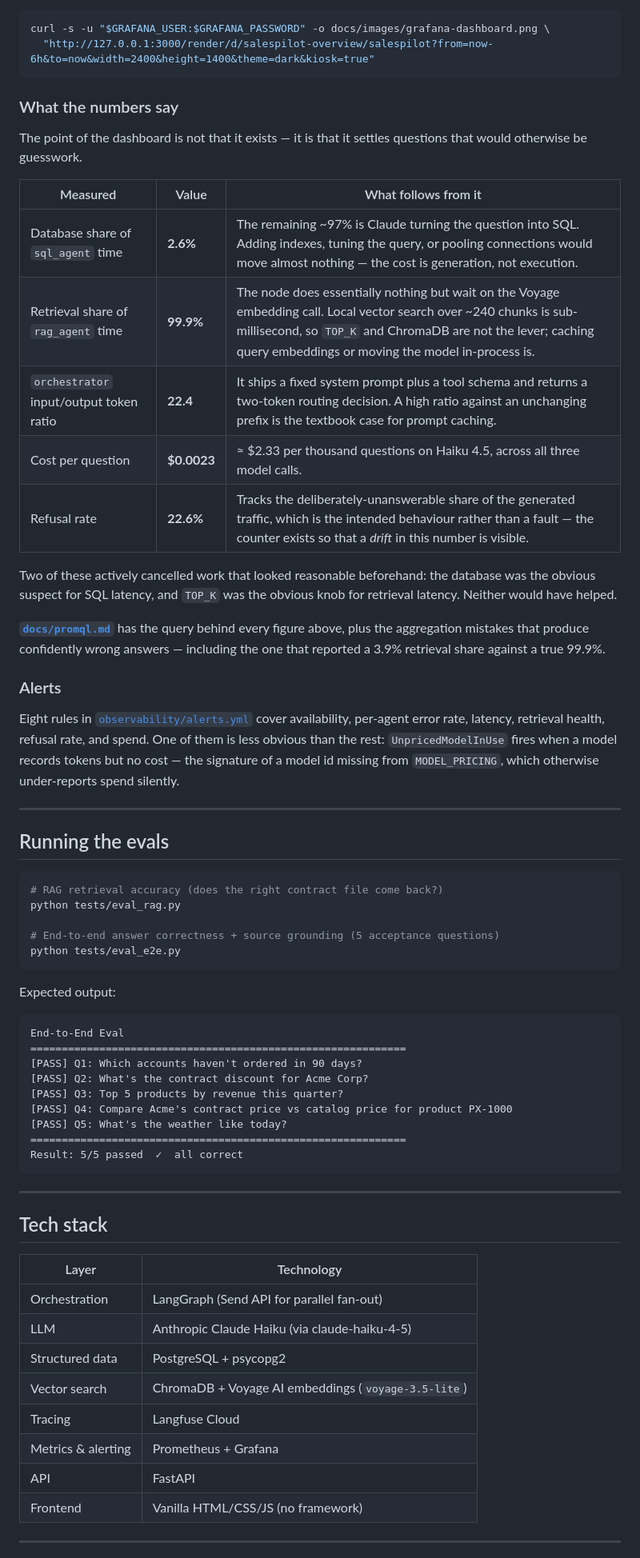
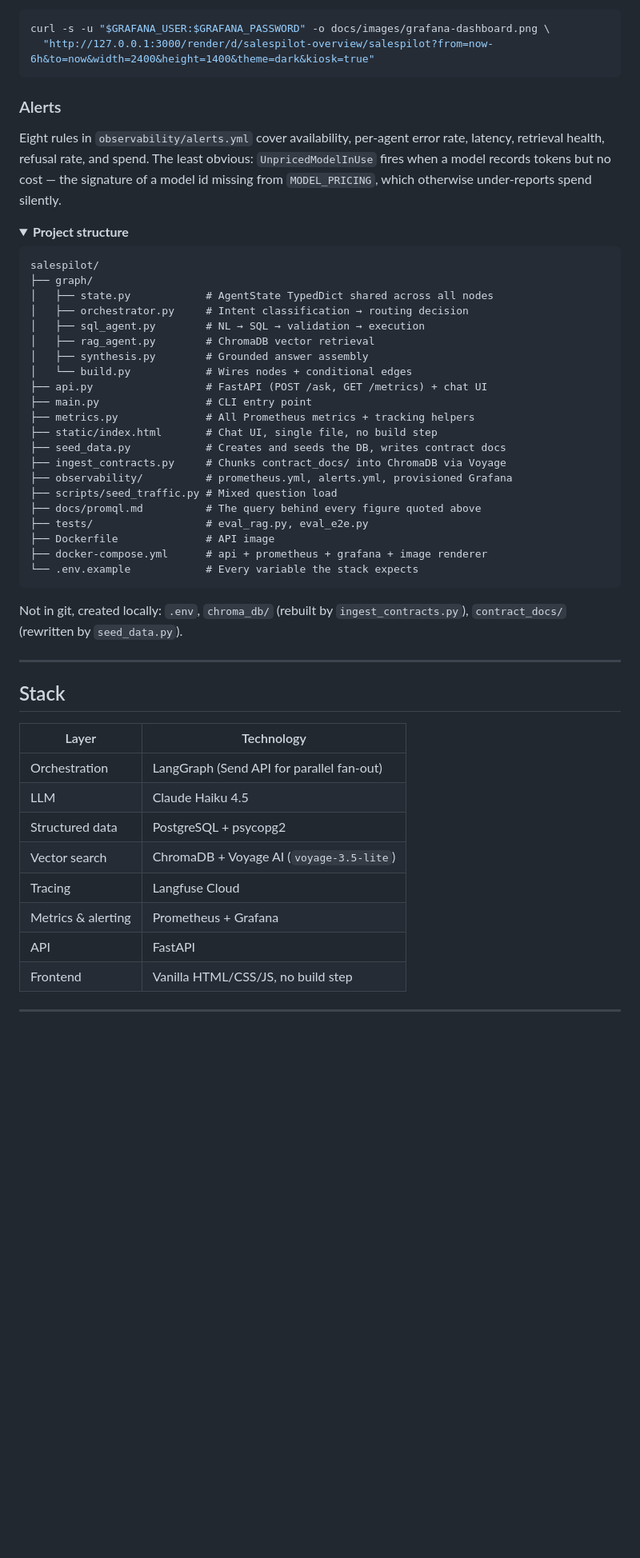
Before and after one commit to nxu22/salespilot-multi-agent, a Markdown page: README.md, the part around one of its changes. Shown at 80% size. Drawn GitHub-style; folded sections open; blank space fills up the shorter version.

````diff
--- a/README.md
+++ b/README.md
@@ -287,74 +234,57 @@ curl -s -u "$GRAFANA_USER:$GRAFANA_PASSWORD" -o docs/images/grafana-dashboard.pn
   "http://127.0.0.1:3000/render/d/salespilot-overview/salespilot?from=now-6h&to=now&width=2400&height=1400&theme=dark&kiosk=true"
 ```
 
-### What the numbers say
-
-The point of the dashboard is not that it exists — it is that it settles
-questions that would otherwise be guesswork.
-
-| Measured | Value | What follows from it |
-|---|---|---|
-| Database share of `sql_agent` time | **2.6%** | The remaining ~97% is Claude turning the question into SQL. Adding indexes, tuning the query, or pooling connections would move almost nothing — the cost is generation, not execution. |
-| Retrieval share of `rag_agent` time | **99.9%** | The node does essentially nothing but wait on the Voyage embedding call. Local vector search over ~240 chunks is sub-millisecond, so `TOP_K` and ChromaDB are not the lever; caching query embeddings or moving the model in-process is. |
-| `orchestrator` input/output token ratio | **22.4** | It ships a fixed system prompt plus a tool schema and returns a two-token routing decision. A high ratio against an unchanging prefix is the textbook case for prompt caching. |
-| Cost per question | **$0.0023** | ≈ $2.33 per thousand questions on Haiku 4.5, across all three model calls. |
-| Refusal rate | **22.6%** | Tracks the deliberately-unanswerable share of the generated traffic, which is the intended behaviour rather than a fault — the counter exists so that a *drift* in this number is visible. |
-
-Two of these actively cancelled work that looked reasonable beforehand: the
-database was the obvious suspect for SQL latency, and `TOP_K` was the obvious
-knob for retrieval latency. Neither would have helped.
-
-**[`docs/promql.md`](docs/promql.md)** has the query behind every figure above,
-plus the aggregation mistakes that produce confidently wrong answers — including
-the one that reported a 3.9% retrieval share against a true 99.9%.
-
 ### Alerts
 
-Eight rules in [`observability/alerts.yml`](observability/alerts.yml) cover
-availability, per-agent error rate, latency, retrieval health, refusal rate, and
-spend. One of them is less obvious than the rest: `UnpricedModelInUse` fires when
-a model records tokens but no cost — the signature of a model id missing from
-`MODEL_PRICING`, which otherwise under-reports spend silently.
+Eight rules in `observability/alerts.yml` cover availability, per-agent error rate, latency, retrieval health, refusal rate, and spend. The least obvious: `UnpricedModelInUse` fires when a model records tokens but no cost — the signature of a model id missing from `MODEL_PRICING`, which otherwise under-reports spend silently.
+
+</details>
+
+<details>
+<summary><b>Project structure</b></summary>
+
+```
+salespilot/
+├── graph/
+│   ├── state.py            # AgentState TypedDict shared across all nodes
+│   ├── orchestrator.py     # Intent classification → routing decision
+│   ├── sql_agent.py        # NL → SQL → validation → execution
+│   ├── rag_agent.py        # ChromaDB vector retrieval
+│   ├── synthesis.py        # Grounded answer assembly
+│   └── build.py            # Wires nodes + conditional edges
+├── api.py                  # FastAPI (POST /ask, GET /metrics) + chat UI
+├── main.py                 # CLI entry point
+├── metrics.py              # All Prometheus metrics + tracking helpers
+├── static/index.html       # Chat UI, single file, no build step
+├── seed_data.py            # Creates and seeds the DB, writes contract docs
+├── ingest_contracts.py     # Chunks contract_docs/ into ChromaDB via Voyage
+├── observability/          # prometheus.yml, alerts.yml, provisioned Grafana
+├── scripts/seed_traffic.py # Mixed question load
+├── docs/promql.md          # The query behind every figure quoted above
+├── tests/                  # eval_rag.py, eval_e2e.py
+├── Dockerfile              # API image
+├── docker-compose.yml      # api + prometheus + grafana + image renderer
+└── .env.example            # Every variable the stack expects
+```
+
+Not in git, created locally: `.env`, `chroma_db/` (rebuilt by `ingest_contracts.py`), `contract_docs/` (rewritten by `seed_data.py`).
+
+</details>
 
 ---
 
-## Running the evals
-
-```bash
-# RAG retrieval accuracy (does the right contract file come back?)
-python tests/eval_rag.py
-
-# End-to-end answer correctness + source grounding (5 acceptance questions)
-python tests/eval_e2e.py
-```
-
-Expected output:
-```
-End-to-End Eval
-============================================================
-[PASS] Q1: Which accounts haven't ordered in 90 days?
-[PASS] Q2: What's the contract discount for Acme Corp?
-[PASS] Q3: Top 5 products by revenue this quarter?
-[PASS] Q4: Compare Acme's contract price vs catalog price for product PX-1000
-[PASS] Q5: What's the weather like today?
-============================================================
-Result: 5/5 passed  ✓  all correct
-```
-
----
-
-## Tech stack
+## Stack
 
 | Layer | Technology |
 |---|---|
 | Orchestration | LangGraph (Send API for parallel fan-out) |
-| LLM | Anthropic Claude Haiku (via claude-haiku-4-5) |
+| LLM | Claude Haiku 4.5 |
 | Structured data | PostgreSQL + psycopg2 |
-| Vector search | ChromaDB + Voyage AI embeddings (`voyage-3.5-lite`) |
+| Vector search | ChromaDB + Voyage AI (`voyage-3.5-lite`) |
 | Tracing | Langfuse Cloud |
 | Metrics & alerting | Prometheus + Grafana |
 | API | FastAPI |
-| Frontend | Vanilla HTML/CSS/JS (no framework) |
+| Frontend | Vanilla HTML/CSS/JS, no build step |
 
 ---
 
````
Also changed, not shown: other parts of README.md (+128 -183 lines).
